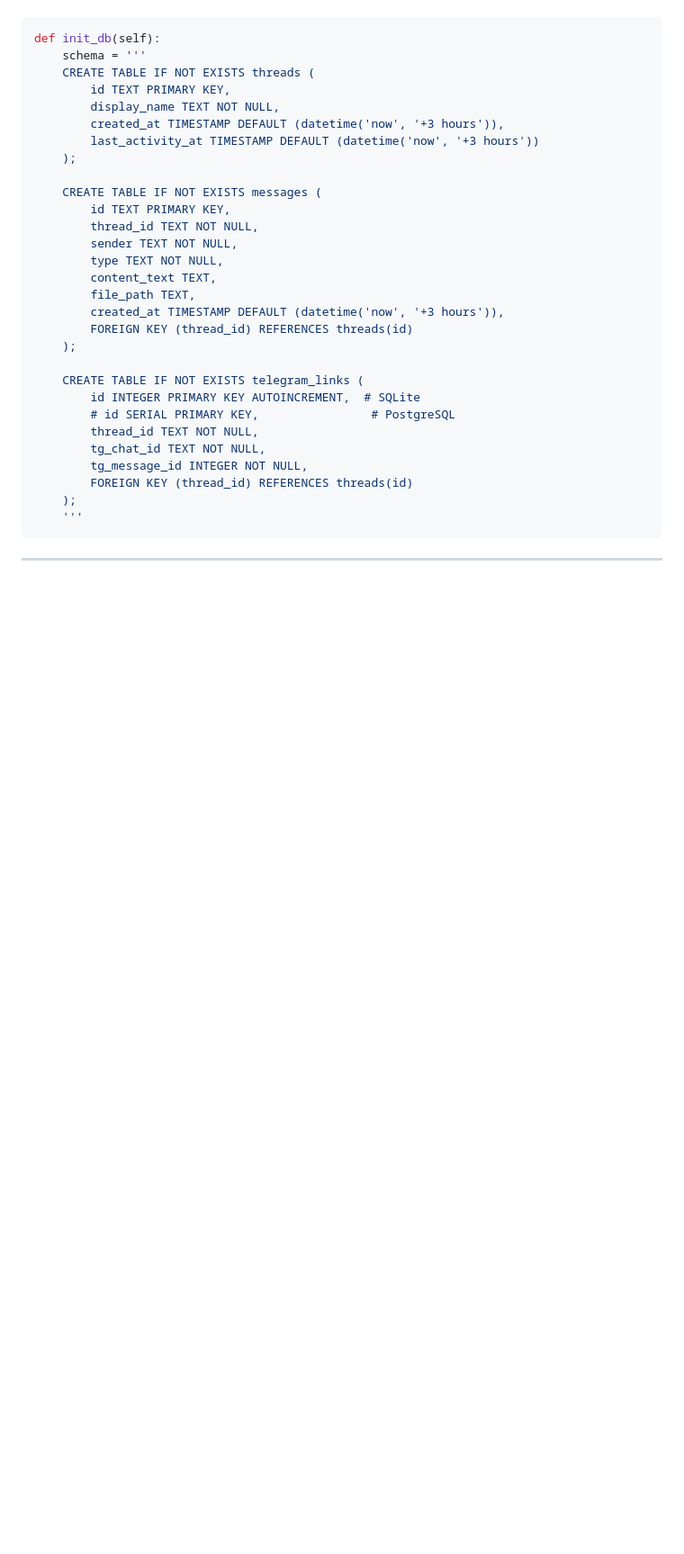
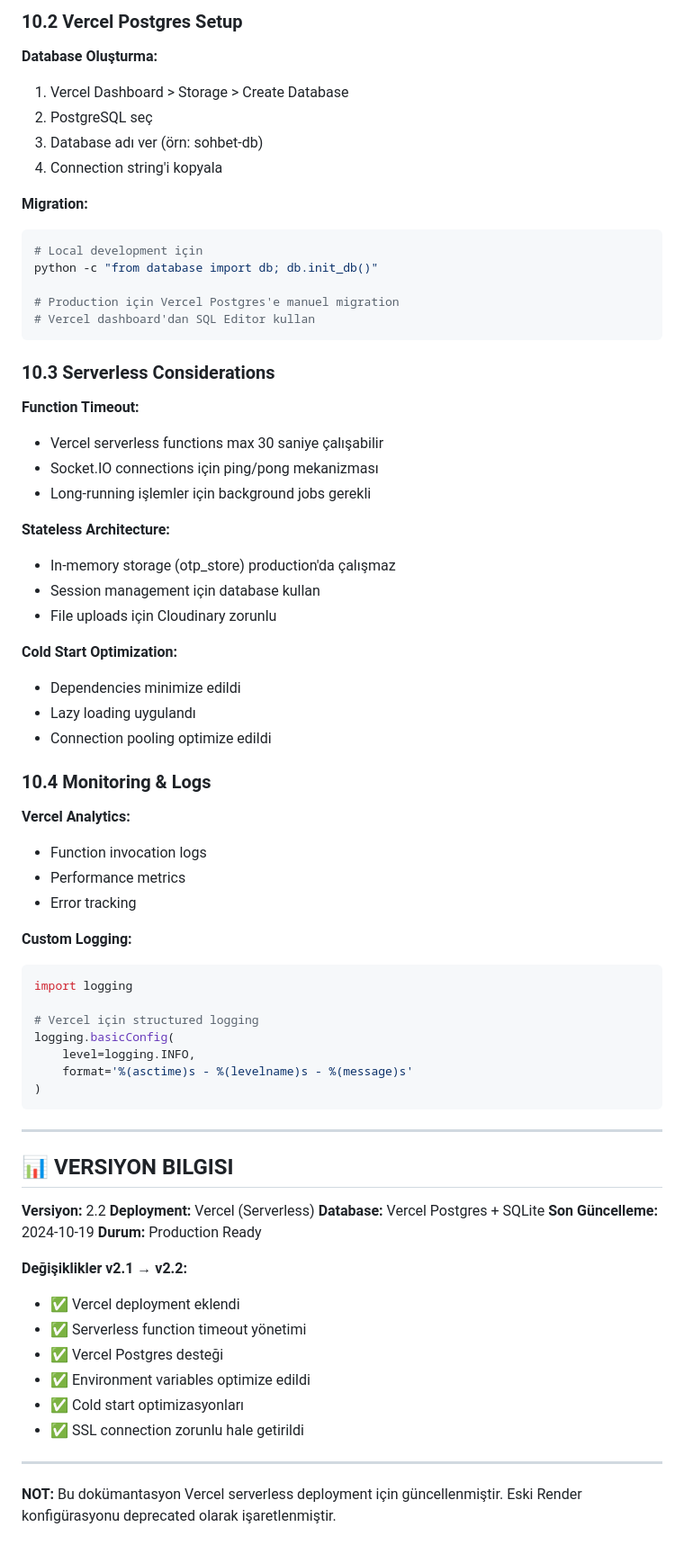
Before and after one commit to muhsinzengin/sohbet, a Markdown page: SYSTEM_DOCS/COMPLETE_SYSTEM_DOCUMENTATION.md, the part around one of its changes. Shown at 90% size. GitHub-like rendering; blank space fills up the shorter version.

Commit message:
Update system documentation for Vercel deployment - v2.2

````diff
--- a/SYSTEM_DOCS/COMPLETE_SYSTEM_DOCUMENTATION.md
+++ b/SYSTEM_DOCS/COMPLETE_SYSTEM_DOCUMENTATION.md
@@ -324,33 +381,73 @@ def execute_query(self, query, params=(), fetch='all'):
+### 10.2 Vercel Postgres Setup
+
+**Database Oluşturma:**
+1. Vercel Dashboard > Storage > Create Database
+2. PostgreSQL seç
+3. Database adı ver (örn: sohbet-db)
+4. Connection string'i kopyala
+
+**Migration:**
+```bash
+# Local development için
+python -c "from database import db; db.init_db()"
+
+# Production için Vercel Postgres'e manuel migration
+# Vercel dashboard'dan SQL Editor kullan
+```
+
+### 10.3 Serverless Considerations
+
+**Function Timeout:**
+- Vercel serverless functions max 30 saniye çalışabilir
+- Socket.IO connections için ping/pong mekanizması
+- Long-running işlemler için background jobs gerekli
+
+**Stateless Architecture:**
+- In-memory storage (otp_store) production'da çalışmaz
+- Session management için database kullan
+- File uploads için Cloudinary zorunlu
+
+**Cold Start Optimization:**
+- Dependencies minimize edildi
+- Lazy loading uygulandı
+- Connection pooling optimize edildi
+
+### 10.4 Monitoring & Logs
+
+**Vercel Analytics:**
+- Function invocation logs
+- Performance metrics
+- Error tracking
+
+**Custom Logging:**
 ```python
-def init_db(self):
-    schema = '''
-    CREATE TABLE IF NOT EXISTS threads (
-        id TEXT PRIMARY KEY,
-        display_name TEXT NOT NULL,
-        created_at TIMESTAMP DEFAULT (datetime('now', '+3 hours')),
-        last_activity_at TIMESTAMP DEFAULT (datetime('now', '+3 hours'))
-    );
+import logging
 
-    CREATE TABLE IF NOT EXISTS messages (
-        id TEXT PRIMARY KEY,
-        thread_id TEXT NOT NULL,
-        sender TEXT NOT NULL,
-        type TEXT NOT NULL,
-        content_text TEXT,
-        file_path TEXT,
-        created_at TIMESTAMP DEFAULT (datetime('now', '+3 hours')),
-        FOREIGN KEY (thread_id) REFERENCES threads(id)
-    );
-
-    CREATE TABLE IF NOT EXISTS telegram_links (
-        id INTEGER PRIMARY KEY AUTOINCREMENT,  # SQLite
-        # id SERIAL PRIMARY KEY,                # PostgreSQL
-        thread_id TEXT NOT NULL,
-        tg_chat_id TEXT NOT NULL,
-        tg_message_id INTEGER NOT NULL,
-        FOREIGN KEY (thread_id) REFERENCES threads(id)
-    );
-    '''
+# Vercel için structured logging
+logging.basicConfig(
+    level=logging.INFO,
+    format='%(asctime)s - %(levelname)s - %(message)s'
+)
 ```
 
 ---
+
+## 📊 VERSIYON BILGISI
+
+**Versiyon:** 2.2
+**Deployment:** Vercel (Serverless)
+**Database:** Vercel Postgres + SQLite
+**Son Güncelleme:** 2024-10-19
+**Durum:** Production Ready
+
+**Değişiklikler v2.1 → v2.2:**
+- ✅ Vercel deployment eklendi
+- ✅ Serverless function timeout yönetimi
+- ✅ Vercel Postgres desteği
+- ✅ Environment variables optimize edildi
+- ✅ Cold start optimizasyonları
+- ✅ SSL connection zorunlu hale getirildi
+
+---
+
+**NOT:** Bu dokümantasyon Vercel serverless deployment için güncellenmiştir. Eski Render konfigürasyonu deprecated olarak işaretlenmiştir.
````
Also changed, not shown: other parts of SYSTEM_DOCS/COMPLETE_SYSTEM_DOCUMENTATION.md (+120 -63 lines).
